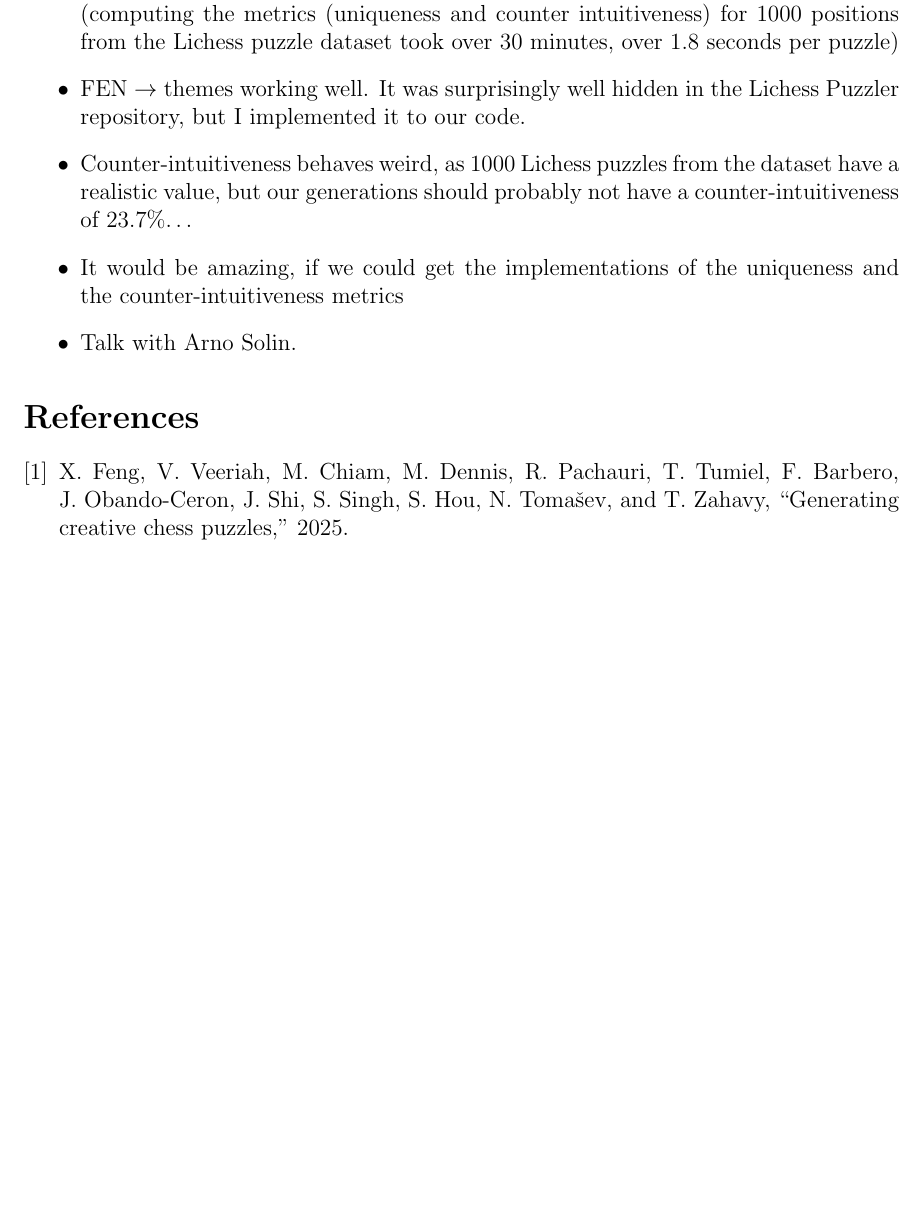
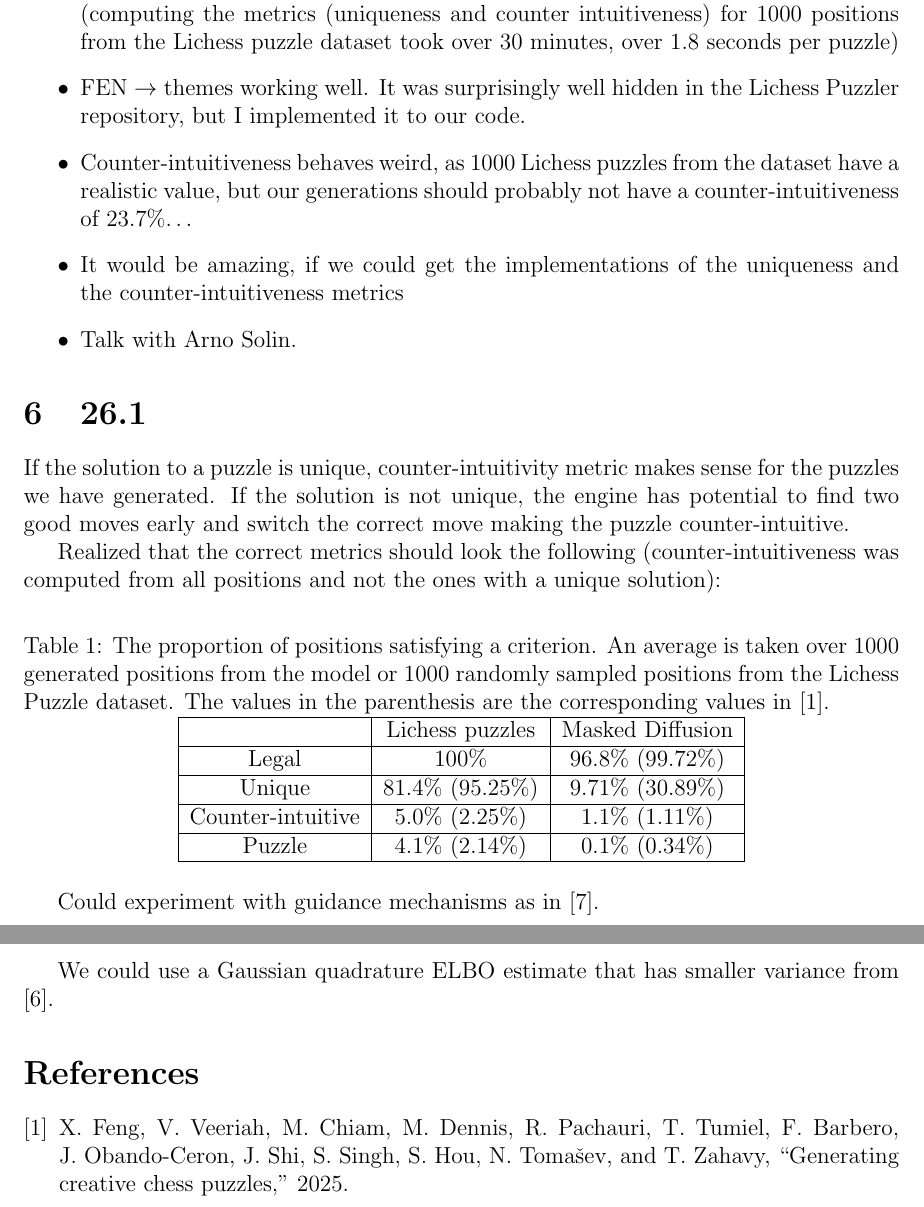
Before and after one commit to naapeli/Generating-open-source-chess-puzzles, a LaTeX document (Notes/Notes.tex): part of page 4 of 5 before the commit and two parts of pages 4 and 5 of 5 after it, the two joined at a grey line, cut so that both start at the same text, the shorter picture padded with empty space. Compiled offline with pdfLaTeX.

Commit message:
Updated notes

```diff
--- a/Notes/Notes.tex
+++ b/Notes/Notes.tex
@@ -123,6 +123,65 @@ Compute the log-probability of the models in the same way as with autoregressive
     \item Talk with Arno Solin.
 \end{itemize}
 
+\section{26.1}
+
+If the solution to a puzzle is unique, counter-intuitivity metric makes sense for the puzzles we have generated. If the solution is not unique, the engine has potential to find two good moves early and switch the correct move making the puzzle counter-intuitive.
+
+Realized that the correct metrics should look the following (counter-intuitiveness was computed from all positions and not the ones with a unique solution):
+
+\begin{table}[h]
+    \centering
+    \caption{The proportion of positions satisfying a criterion. An average is taken over 1000 generated positions from the model or 1000 randomly sampled positions from the Lichess Puzzle dataset. The values in the parenthesis are the corresponding values in \cite{feng2025generatingcreativechesspuzzles}.}
+    \begin{tabular}{|c|c|c|}
+        \hline
+        & Lichess puzzles & Masked Diffusion \\
+        \hline
+        Legal & 100\% & 96.8\% (99.72\%)\\
+        \hline
+        Unique & 81.4\% (95.25\%) & 9.71\% (30.89\%)\\
+        \hline
+        Counter-intuitive & 5.0\% (2.25\%) & 1.1\% (1.11\%)\\
+        \hline
+        Puzzle & 4.1\% (2.14\%) & 0.1\% (0.34\%)\\
+        \hline
+    \end{tabular}
+\end{table}
+
+Could experiment with guidance mechanisms as in \cite{schiff2025simpleguidancemechanismsdiscrete}.
+
+We could use a Gaussian quadrature ELBO estimate that has smaller variance from \cite{rojas2025improvingreasoningdiffusionlanguage}.
+% Use something like this:
+% def compute_loss_quadrature_vectorized(model, fens, themes, ratings, K=3):
+%     device = fens.device
+%     B = fens.size(0)
+%     t_nodes, t_weights = numpy.polynomial.legendre.leggauss(K)
+%     t = t_nodes[:, None].expand(K, B)
+%     alpha_t = config.masking_schedule(t).unsqueeze(-1)
+
+%     fens_rep = fens.unsqueeze(0).expand(K, *fens.shape)
+%     themes_rep = themes.unsqueeze(0).expand(K, *themes.shape)
+%     ratings_rep = ratings.unsqueeze(0).expand(K, *ratings.shape)
+
+%     random_mask = torch.rand_like(fens_rep, dtype=torch.float) < alpha_t
+%     masked_fens = torch.where(random_mask, fens_rep, config.mask_token)
+%     masked_fens = masked_fens.flatten(0, 1)
+%     themes_rep = themes_rep.flatten(0, 1)
+%     ratings_rep = ratings_rep.flatten(0, 1)
+%     t_flat = t.flatten(0, 1)
+
+%     with torch.autocast(device_type=device_type, dtype=torch.bfloat16):
+%         logits = model(masked_fens, themes_rep, ratings_rep)
+
+%     unwrapped_model = model.module if distributed else model
+%     loss = unwrapped_model.elbo_loss(
+%         t_flat, logits, fens_rep.flatten(0, 1), masked_fens
+%     )
+
+%     loss = loss.view(K, B)
+%     return torch.sum(t_weights[:, None] * loss, dim=0)
+
+
+
 
 \bibliography{references.bib}
 \bibliographystyle{ieeetr}
```
Also changed, not shown: Notes/references.bib (+35 -0 lines), Research plan/Research plan.tex (+20 -2 lines), Notes/Notes.bbl, Notes/Notes.pdf, Research plan/Research plan.pdf, 7 other files.
